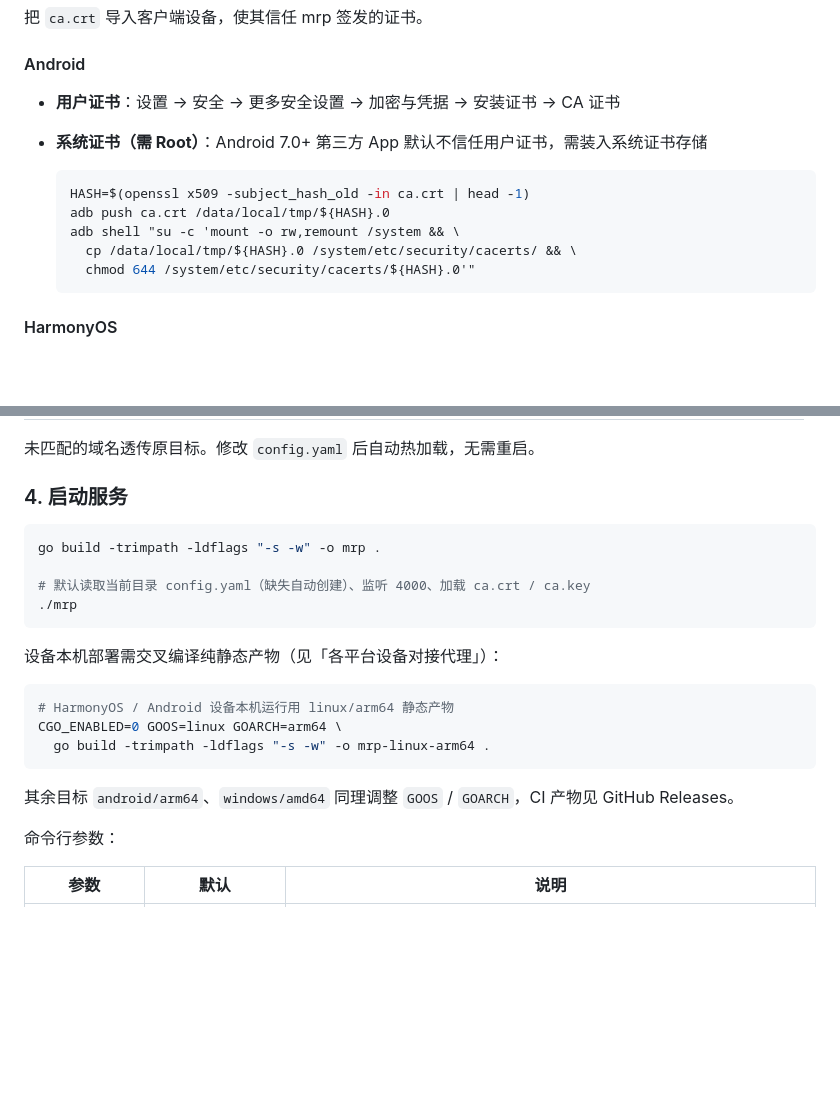
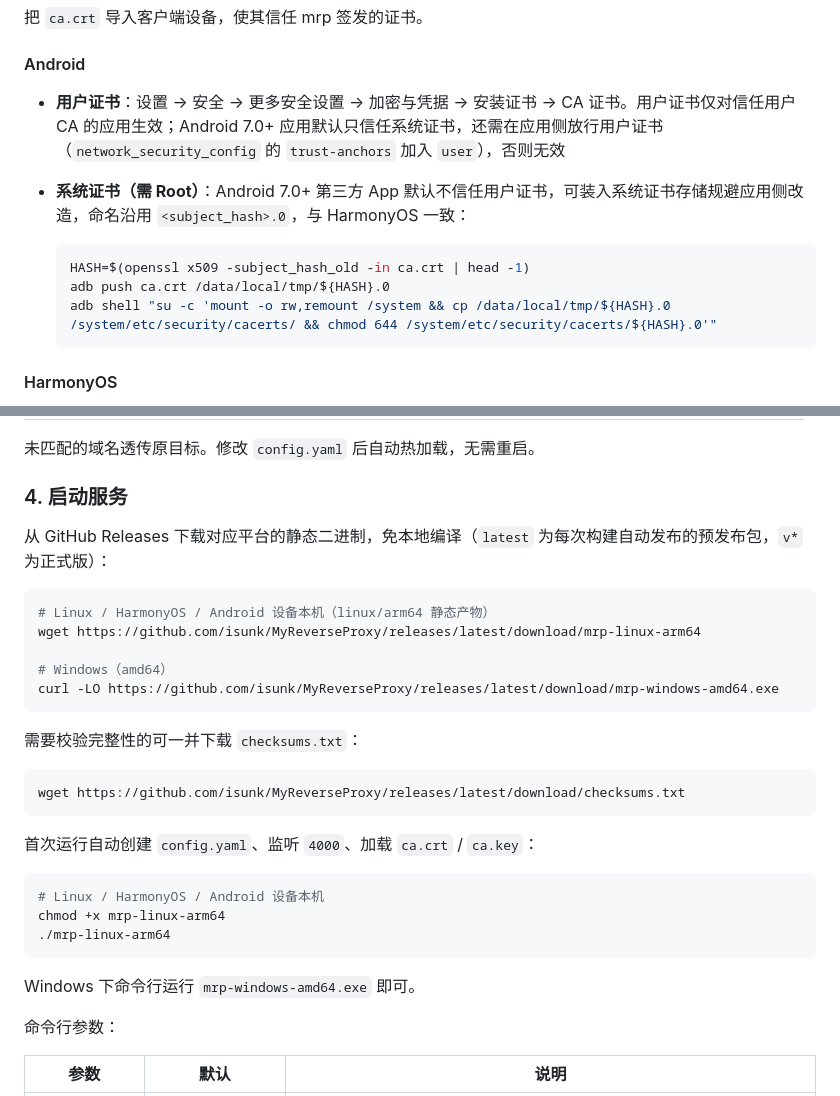
Before and after one commit to isunk/MyReverseProxy, a Markdown page: README.md, 2 parts joined by grey strips. Rendered like a GitHub page; blank space fills up the shorter version.

Commit message:
docs: README 启动命令改用 GitHub Releases 产物，完善 Android 证书说明 Co-authored-by: monkeycode-ai <monkeycode-ai@chaitin.com>

````diff
--- a/README.md
+++ b/README.md
@@ -45,15 +45,13 @@ openssl req -x509 -newkey ec -pkeyopt ec_paramgen_curve:P-256 \
 
 #### Android
 
-- **用户证书**：设置 → 安全 → 更多安全设置 → 加密与凭据 → 安装证书 → CA 证书
-- **系统证书（需 Root）**：Android 7.0+ 第三方 App 默认不信任用户证书，需装入系统证书存储
+- **用户证书**：设置 → 安全 → 更多安全设置 → 加密与凭据 → 安装证书 → CA 证书。用户证书仅对信任用户 CA 的应用生效；Android 7.0+ 应用默认只信任系统证书，还需在应用侧放行用户证书（`network_security_config` 的 `trust-anchors` 加入 `user`），否则无效
+- **系统证书（需 Root）**：Android 7.0+ 第三方 App 默认不信任用户证书，可装入系统证书存储规避应用侧改造，命名沿用 `<subject_hash>.0`，与 HarmonyOS 一致：
 
   ```bash
   HASH=$(openssl x509 -subject_hash_old -in ca.crt | head -1)
   adb push ca.crt /data/local/tmp/${HASH}.0
-  adb shell "su -c 'mount -o rw,remount /system && \
-    cp /data/local/tmp/${HASH}.0 /system/etc/security/cacerts/ && \
-    chmod 644 /system/etc/security/cacerts/${HASH}.0'"
+  adb shell "su -c 'mount -o rw,remount /system && cp /data/local/tmp/${HASH}.0 /system/etc/security/cacerts/ && chmod 644 /system/etc/security/cacerts/${HASH}.0'"
   ```
 
 #### HarmonyOS
@@ -125,22 +123,31 @@ servers:
 
 ### 4. 启动服务
 
+从 GitHub Releases 下载对应平台的静态二进制，免本地编译（`latest` 为每次构建自动发布的预发布包，`v*` 为正式版）：
+
 ```bash
-go build -trimpath -ldflags "-s -w" -o mrp .
+# Linux / HarmonyOS / Android 设备本机（linux/arm64 静态产物）
+wget https://github.com/isunk/MyReverseProxy/releases/latest/download/mrp-linux-arm64
 
-# 默认读取当前目录 config.yaml（缺失自动创建）、监听 4000、加载 ca.crt / ca.key
-./mrp
+# Windows（amd64）
+curl -LO https://github.com/isunk/MyReverseProxy/releases/latest/download/mrp-windows-amd64.exe
 ```
 
-设备本机部署需交叉编译纯静态产物（见「各平台设备对接代理」）：
+需要校验完整性的可一并下载 `checksums.txt`：
 
 ```bash
-# HarmonyOS / Android 设备本机运行用 linux/arm64 静态产物
-CGO_ENABLED=0 GOOS=linux GOARCH=arm64 \
-  go build -trimpath -ldflags "-s -w" -o mrp-linux-arm64 .
+wget https://github.com/isunk/MyReverseProxy/releases/latest/download/checksums.txt
 ```
 
-其余目标 `android/arm64`、`windows/amd64` 同理调整 `GOOS` / `GOARCH`，CI 产物见 GitHub Releases。
+首次运行自动创建 `config.yaml`、监听 `4000`、加载 `ca.crt` / `ca.key`：
+
+```bash
+# Linux / HarmonyOS / Android 设备本机
+chmod +x mrp-linux-arm64
+./mrp-linux-arm64
+```
+
+Windows 下命令行运行 `mrp-windows-amd64.exe` 即可。
 
 命令行参数：
 
````
